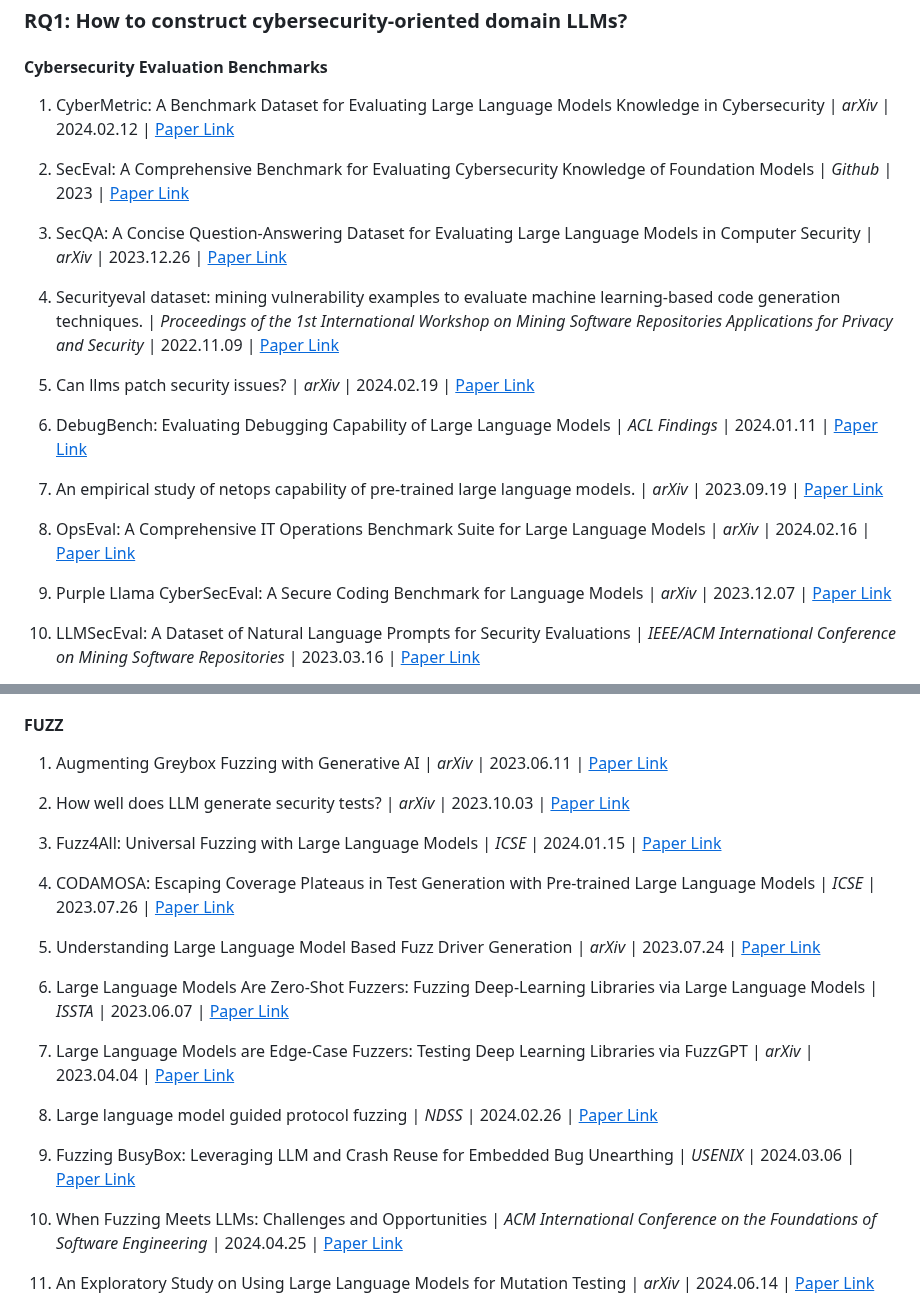
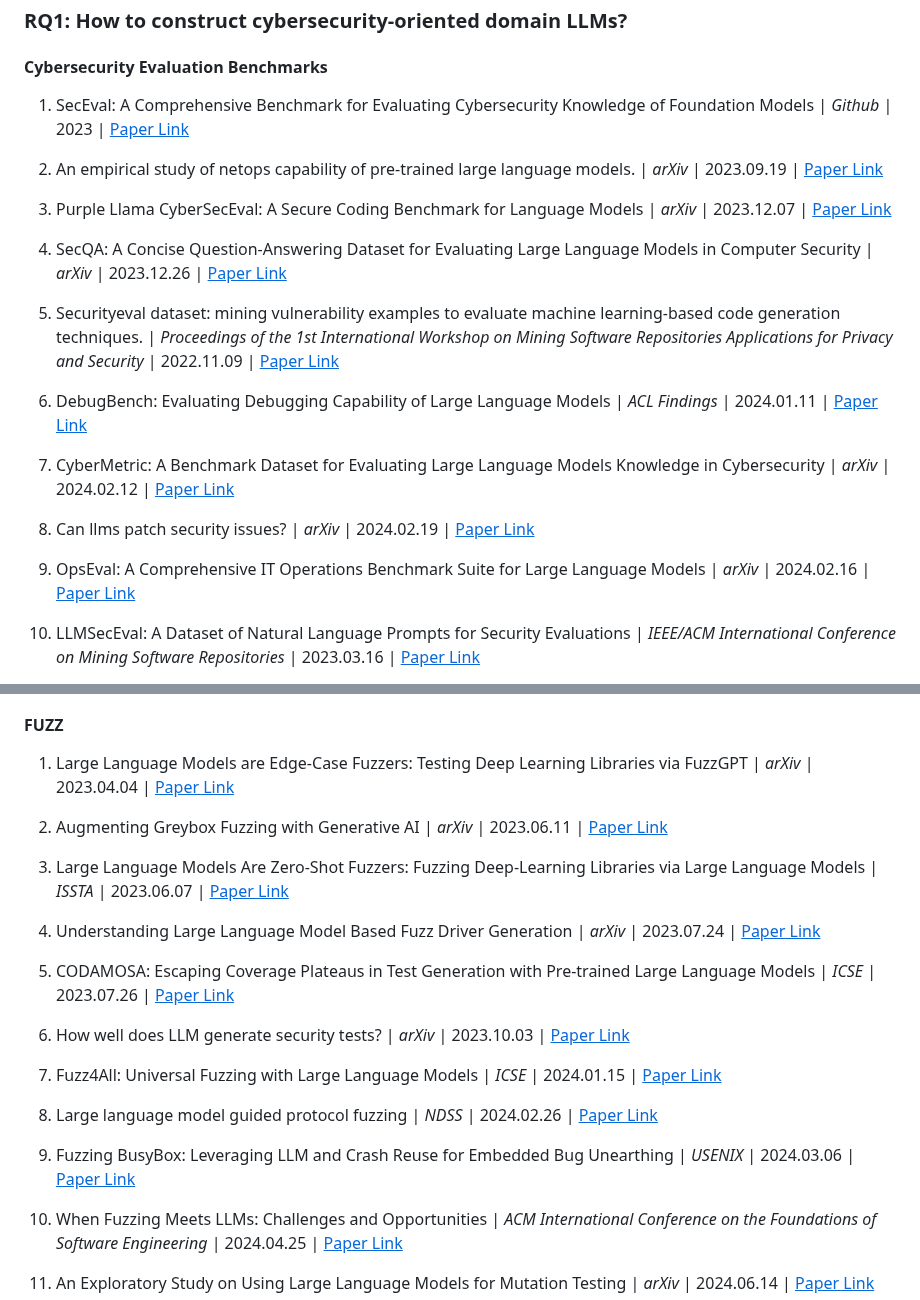
Before and after one commit to tmylla/Awesome-LLM4Cybersecurity, a Markdown page: README.md, 2 parts joined by grey strips. Rendered like a GitHub page.

```diff
--- a/README.md
+++ b/README.md
@@ -67,23 +63,23 @@ We seek to address three key questions:
 
 #### Cybersecurity Evaluation Benchmarks
 
-1. CyberMetric: A Benchmark Dataset for Evaluating Large Language Models Knowledge in Cybersecurity | *arXiv* | 2024.02.12 | [<u>Paper Link</u>](https://arxiv.org/abs/2402.07688)
+1. SecEval: A Comprehensive Benchmark for Evaluating Cybersecurity Knowledge of Foundation Models | *Github* | 2023 | [<u>Paper Link</u>](https://xuanwuai.github.io/SecEval/)
 
-2. SecEval: A Comprehensive Benchmark for Evaluating Cybersecurity Knowledge of Foundation Models | *Github* | 2023 | [<u>Paper Link</u>](https://xuanwuai.github.io/SecEval/)
+2. An empirical study of netops capability of pre-trained large language models. | *arXiv* | 2023.09.19 | [<u>Paper Link</u>](https://arxiv.org/abs/2309.05557)
 
-3. SecQA: A Concise Question-Answering Dataset for Evaluating Large Language Models in Computer Security | *arXiv* | 2023.12.26 | [<u>Paper Link</u>](https://arxiv.org/abs/2312.15838v1)
+3. Purple Llama CyberSecEval: A Secure Coding Benchmark for Language Models | *arXiv* | 2023.12.07 | [<u>Paper Link</u>](https://arxiv.org/abs/2312.04724)
 
-4.  Securityeval dataset: mining vulnerability examples to evaluate machine learning-based code generation techniques. | *Proceedings of the 1st International Workshop on Mining Software Repositories Applications for Privacy and Security* | 2022.11.09 | [<u>Paper Link</u>](https://dl.acm.org/doi/10.1145/3549035.3561184)
+4. SecQA: A Concise Question-Answering Dataset for Evaluating Large Language Models in Computer Security | *arXiv* | 2023.12.26 | [<u>Paper Link</u>](https://arxiv.org/abs/2312.15838v1)
 
-5.  Can llms patch security issues? | *arXiv* | 2024.02.19 | [<u>Paper Link</u>](https://arxiv.org/abs/2312.00024)
+5.  Securityeval dataset: mining vulnerability examples to evaluate machine learning-based code generation techniques. | *Proceedings of the 1st International Workshop on Mining Software Repositories Applications for Privacy and Security* | 2022.11.09 | [<u>Paper Link</u>](https://dl.acm.org/doi/10.1145/3549035.3561184)
 
-6.  DebugBench: Evaluating Debugging Capability of Large Language Models | *ACL Findings* | 2024.01.11 | [<u>Paper Link</u>](https://arxiv.org/abs/2401.04621)
+6. DebugBench: Evaluating Debugging Capability of Large Language Models | *ACL Findings* | 2024.01.11 | [<u>Paper Link</u>](https://arxiv.org/abs/2401.04621)
 
-7.  An empirical study of netops capability of pre-trained large language models. | *arXiv* | 2023.09.19 | [<u>Paper Link</u>](https://arxiv.org/abs/2309.05557)
+7. CyberMetric: A Benchmark Dataset for Evaluating Large Language Models Knowledge in Cybersecurity | *arXiv* | 2024.02.12 | [<u>Paper Link</u>](https://arxiv.org/abs/2402.07688)
 
-8.  OpsEval: A Comprehensive IT Operations Benchmark Suite for Large Language Models | *arXiv* | 2024.02.16 | [<u>Paper Link</u>](https://arxiv.org/abs/2310.07637)
+8.  Can llms patch security issues? | *arXiv* | 2024.02.19 | [<u>Paper Link</u>](https://arxiv.org/abs/2312.00024)
 
-9.  Purple Llama CyberSecEval: A Secure Coding Benchmark for Language Models | *arXiv* | 2023.12.07 | [<u>Paper Link</u>](https://arxiv.org/abs/2312.04724)
+9.  OpsEval: A Comprehensive IT Operations Benchmark Suite for Large Language Models | *arXiv* | 2024.02.16 | [<u>Paper Link</u>](https://arxiv.org/abs/2310.07637)
 
 10.  LLMSecEval: A Dataset of Natural Language Prompts for Security Evaluations | *IEEE/ACM International Conference on Mining Software Repositories* | 2023.03.16 | [<u>Paper Link</u>](https://arxiv.org/abs/2303.09384)
 
@@ -220,23 +215,23 @@ We seek to address three key questions:
 
 #### FUZZ
 
-1. Augmenting Greybox Fuzzing with Generative AI | *arXiv* | 2023.06.11 | [<u>Paper Link</u>](https://arxiv.org/abs/2306.06782)
+1. Large Language Models are Edge-Case Fuzzers: Testing Deep Learning Libraries via FuzzGPT | *arXiv* | 2023.04.04 | [<u>Paper Link</u>](https://arxiv.org/abs/2304.02014)
 
-2. How well does LLM generate security tests? | *arXiv* | 2023.10.03 | [<u>Paper Link</u>](https://arxiv.org/abs/2310.00710)
+2. Augmenting Greybox Fuzzing with Generative AI | *arXiv* | 2023.06.11 | [<u>Paper Link</u>](https://arxiv.org/abs/2306.06782)
 
-3. Fuzz4All: Universal Fuzzing with Large Language Models | *ICSE* | 2024.01.15 | [<u>Paper Link</u>](https://arxiv.org/abs/2308.04748)
+3. Large Language Models Are Zero-Shot Fuzzers: Fuzzing Deep-Learning Libraries via Large Language Models | *ISSTA* | 2023.06.07 | [<u>Paper Link</u>](https://arxiv.org/abs/2212.14834)
 
-4. CODAMOSA: Escaping Coverage Plateaus in Test Generation with Pre-trained Large Language Models | *ICSE* | 2023.07.26 | [<u>Paper Link</u>](https://ieeexplore.ieee.org/document/10172800/)
+4. Understanding Large Language Model Based Fuzz Driver Generation | *arXiv* | 2023.07.24 | [<u>Paper Link</u>](https://arxiv.org/abs/2307.12469)
 
-5. Understanding Large Language Model Based Fuzz Driver Generation | *arXiv* | 2023.07.24 | [<u>Paper Link</u>](https://arxiv.org/abs/2307.12469)
+5. CODAMOSA: Escaping Coverage Plateaus in Test Generation with Pre-trained Large Language Models | *ICSE* | 2023.07.26 | [<u>Paper Link</u>](https://ieeexplore.ieee.org/document/10172800/)
 
-6. Large Language Models Are Zero-Shot Fuzzers: Fuzzing Deep-Learning Libraries via Large Language Models | *ISSTA* | 2023.06.07 | [<u>Paper Link</u>](https://arxiv.org/abs/2212.14834)
+6. How well does LLM generate security tests? | *arXiv* | 2023.10.03 | [<u>Paper Link</u>](https://arxiv.org/abs/2310.00710)
 
-7. Large Language Models are Edge-Case Fuzzers: Testing Deep Learning Libraries via FuzzGPT | *arXiv* | 2023.04.04 | [<u>Paper Link</u>](https://arxiv.org/abs/2304.02014)
+7. Fuzz4All: Universal Fuzzing with Large Language Models | *ICSE* | 2024.01.15 | [<u>Paper Link</u>](https://arxiv.org/abs/2308.04748)
 
-8. Large language model guided protocol fuzzing | *NDSS* | 2024.02.26 | [<u>Paper Link</u>](https://www.ndss-symposium.org/wp-content/uploads/2024-556-paper.pdf?ref=blog.exploits.club)
+8.  Large language model guided protocol fuzzing | *NDSS* | 2024.02.26 | [<u>Paper Link</u>](https://www.ndss-symposium.org/wp-content/uploads/2024-556-paper.pdf?ref=blog.exploits.club)
 
-9. Fuzzing BusyBox: Leveraging LLM and Crash Reuse for Embedded Bug Unearthing | *USENIX* | 2024.03.06 | [<u>Paper Link</u>](https://arxiv.org/abs/2403.03897)
+9.  Fuzzing BusyBox: Leveraging LLM and Crash Reuse for Embedded Bug Unearthing | *USENIX* | 2024.03.06 | [<u>Paper Link</u>](https://arxiv.org/abs/2403.03897)
 
 10. When Fuzzing Meets LLMs: Challenges and Opportunities | *ACM International Conference on the Foundations of Software Engineering* | 2024.04.25 | [<u>Paper Link</u>](https://arxiv.org/pdf/2404.16297)
 
```
Also changed, not shown: other parts of README.md (+91 -96 lines).
